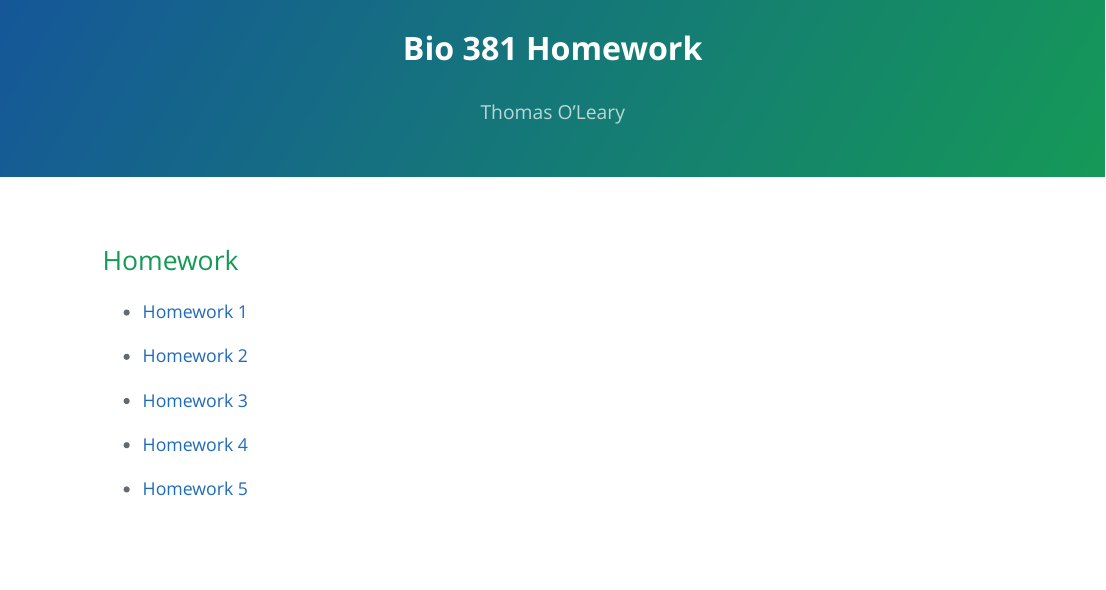
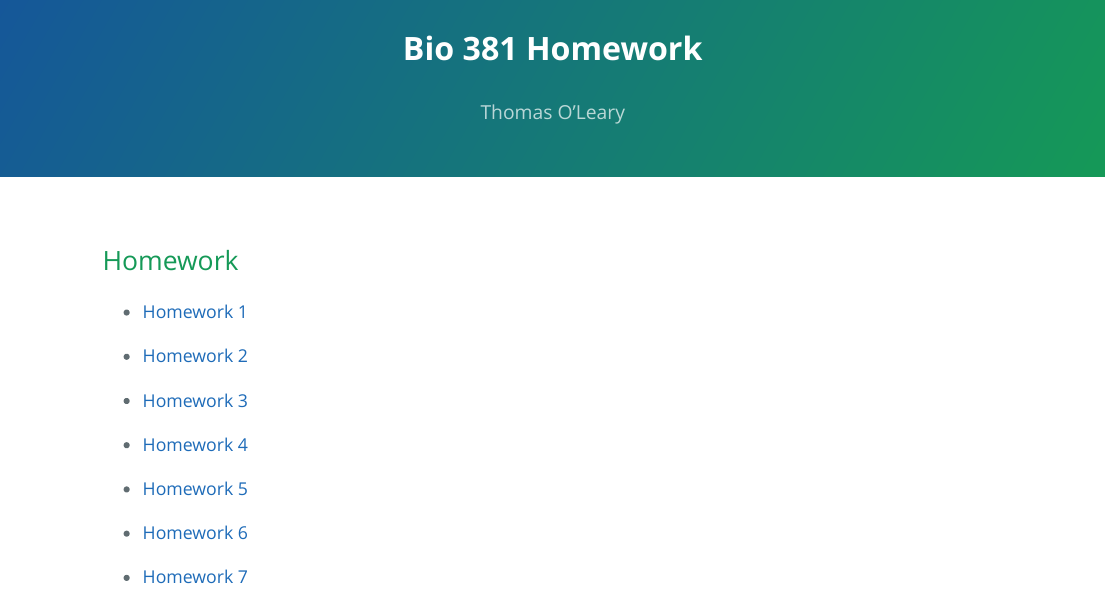
Before and after one commit to tsoleary/comp_bio, an R Markdown document (index.Rmd): the page in a window 1100 px wide, from its top. The pictures show the output file index.html that the author committed with the source, opened offline.

Commit message:
hw 7 added

```diff
--- a/index.Rmd
+++ b/index.Rmd
@@ -20,3 +20,5 @@ output:
 - [Homework 5](https://tsoleary.github.io/comp_bio/homework_5.html)
 
 - [Homework 6](https://tsoleary.github.io/comp_bio/homework_6.html)
+
+- [Homework 7](https://tsoleary.github.io/comp_bio/homework_7.html)
```
Also changed, not shown: index.html.
